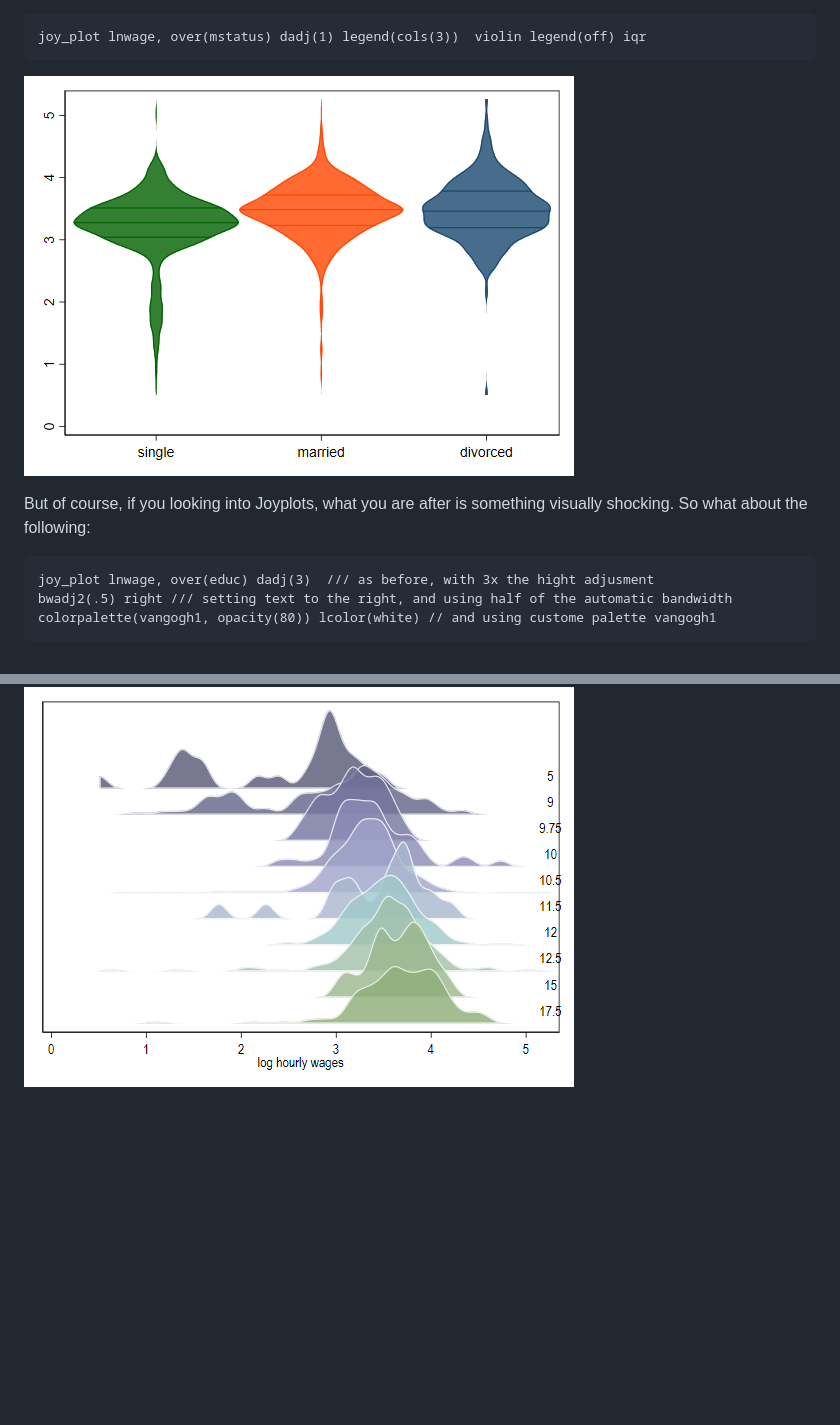
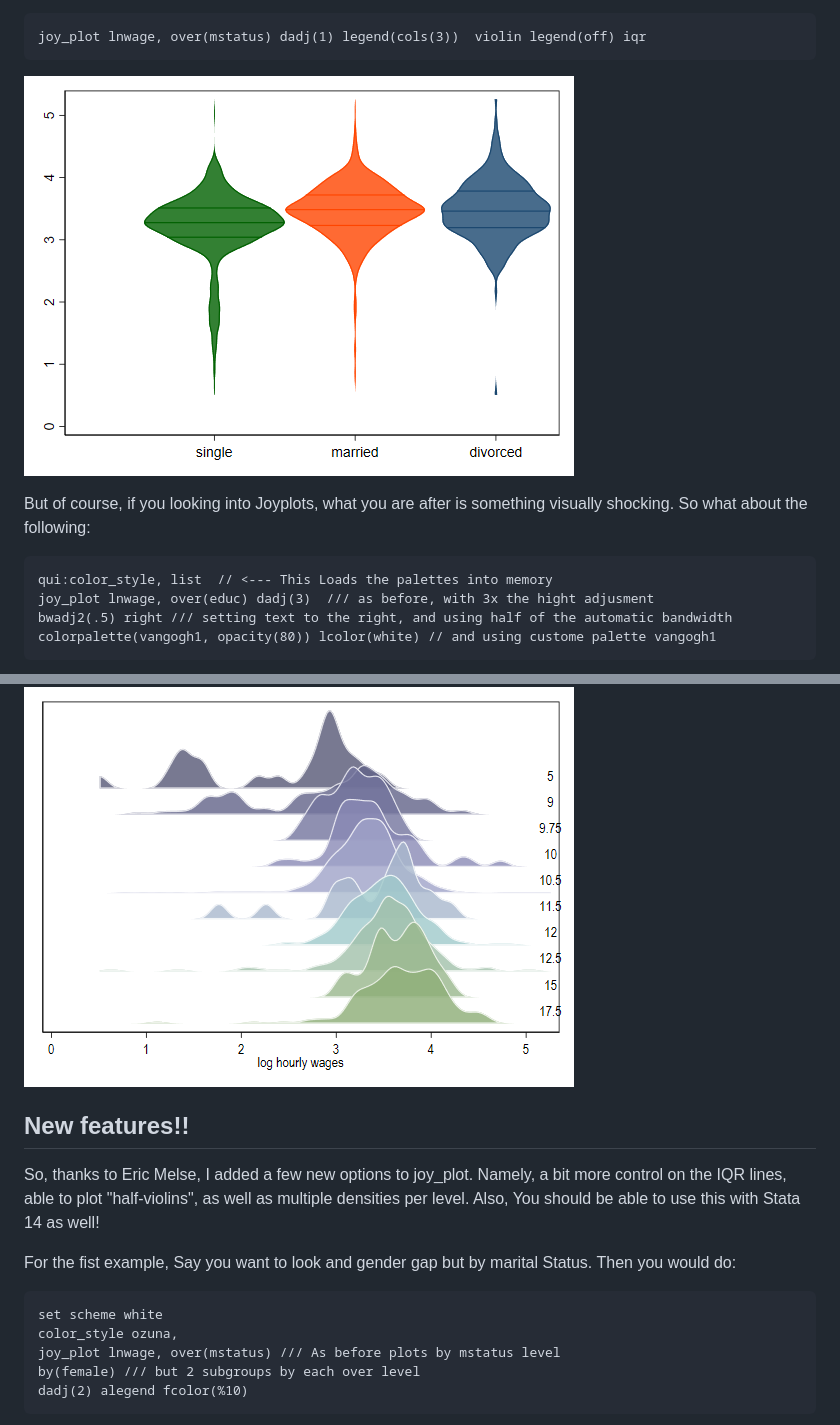
Before and after one commit to friosavila/stataviz, a Markdown page: joyplot.md, 2 parts joined by grey strips. Rendered like a GitHub page; pictures changed too: figures/joy5.png; blank space fills up the shorter version.

````diff
--- a/joyplot.md
+++ b/joyplot.md
@@ -67,8 +68,25 @@ joy_plot lnwage, over(mstatus) dadj(1) legend(cols(3))  violin legend(off) iqr
 
 But of course, if you looking into Joyplots, what you are after is something visually shocking. So what about the following:
 ```
+qui:color_style, list  // <--- This Loads the palettes into memory
 joy_plot lnwage, over(educ) dadj(3)  /// as before, with 3x the hight adjusment
 bwadj2(.5) right /// setting text to the right, and using half of the automatic bandwidth
 colorpalette(vangogh1, opacity(80)) lcolor(white) // and using custome palette vangogh1
 ```
 ![joy6](./figures/joy6.png)
+
+## New features!!
+
+So, thanks to Eric Melse, I added a few new options to joy_plot. Namely, a bit more control on the IQR lines, able to plot "half-violins",
+as well as multiple densities per level. Also, You should be able to use this with Stata 14 as well!
+
+For the fist example, Say you want to look and gender gap but by marital Status. Then you would do:
+
+```
+set scheme white
+color_style ozuna,
+joy_plot lnwage, over(mstatus) /// As before plots by mstatus level
+by(female) /// but 2 subgroups by each over level
+dadj(2) alegend fcolor(%10)
+```
+
````
Also changed, not shown: other parts of joyplot.md (+20 -0 lines), figures/joy7.png (added), figures/joy8.png (added), figures/joy9.png (added), 3 other files.
